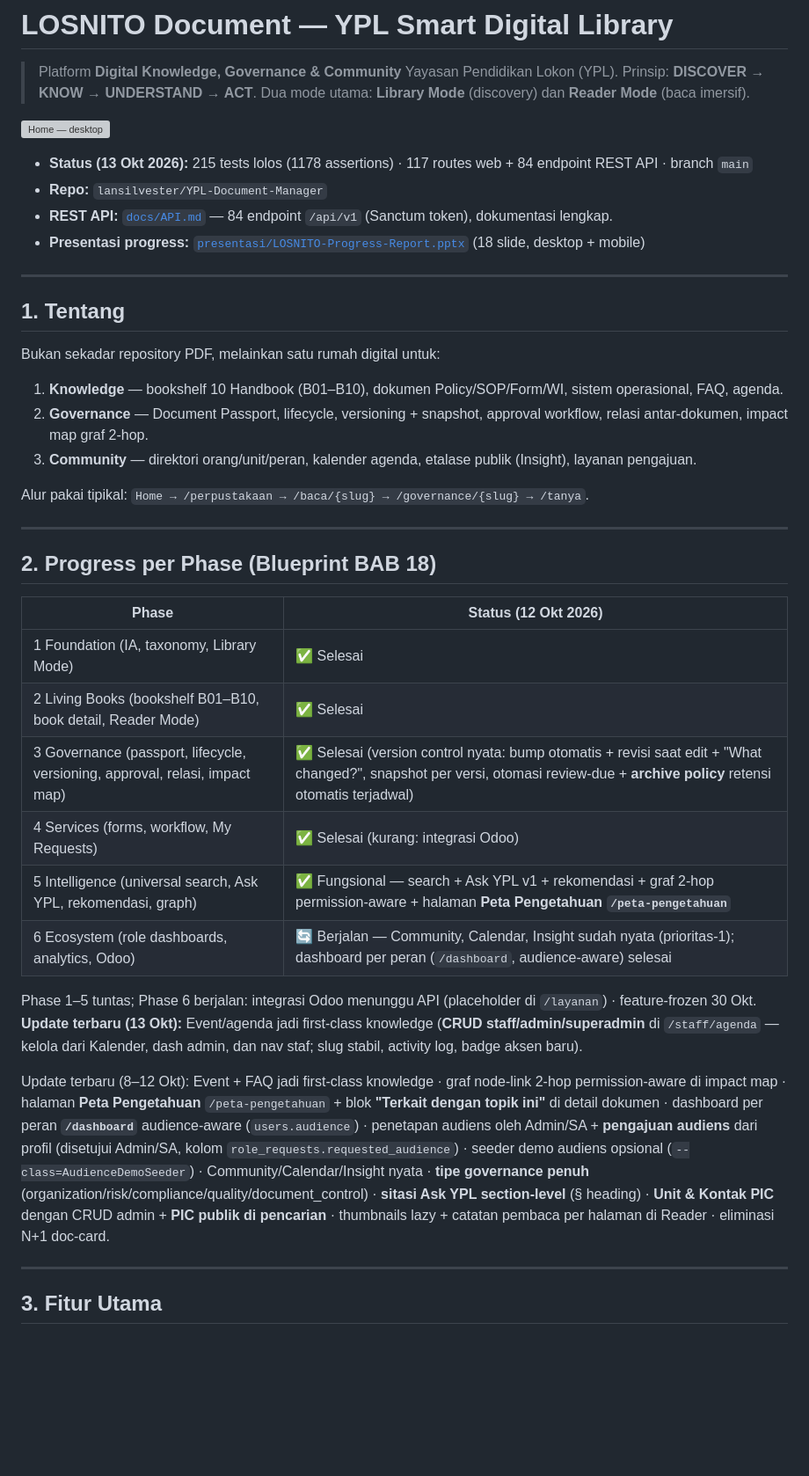
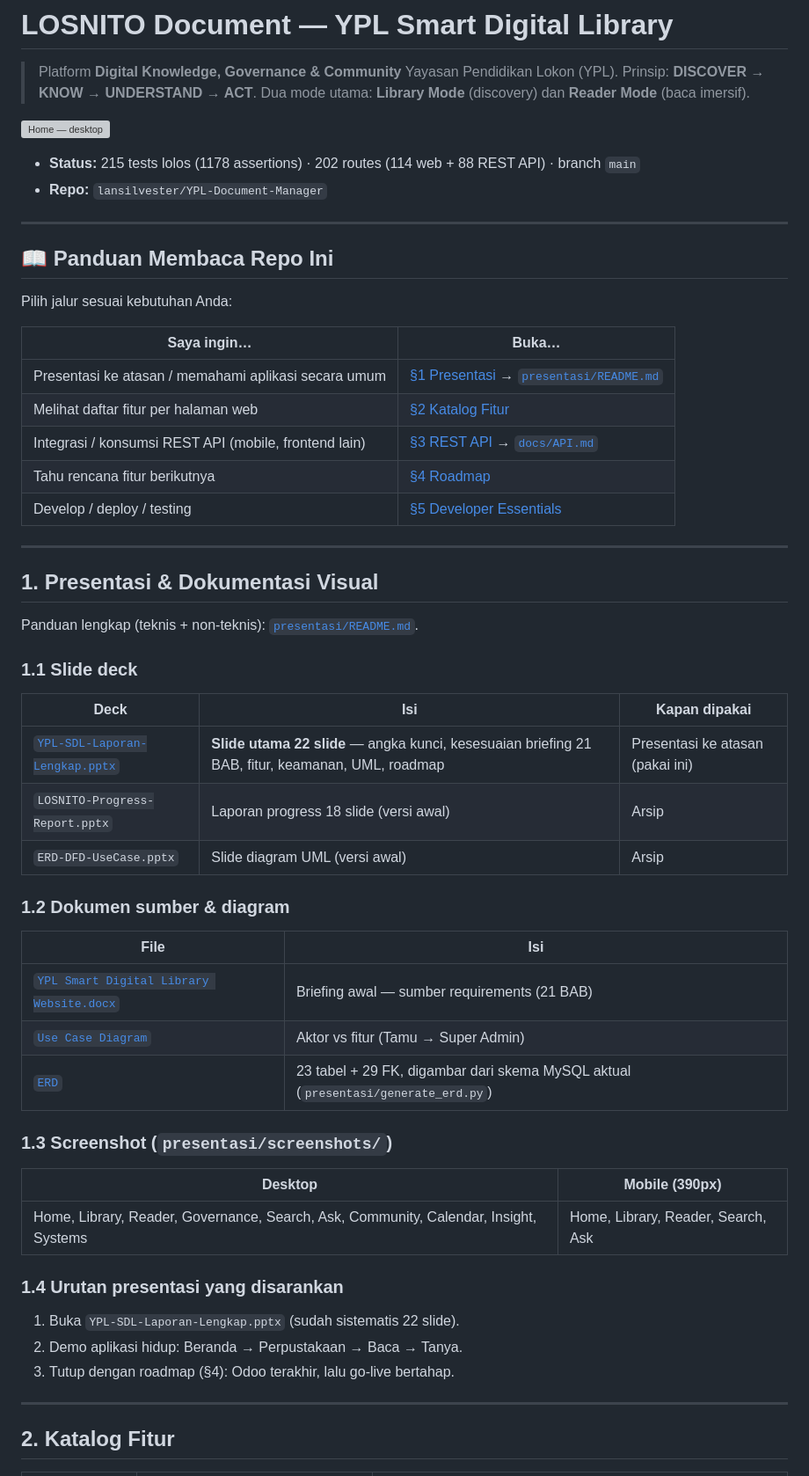
Before and after one commit to lansilvester/YPL-Document-Manager, a Markdown page: README.md, the part around one of its changes. Shown at 88% size. Rendered like a GitHub page; blank space fills up the shorter version; grey boxes are pictures that could not be loaded.

```diff
--- a/README.md
+++ b/README.md
@@ -5,43 +5,58 @@
 
 ![Home — desktop](presentasi/screenshots/desktop-home.png)
 
-- **Status (13 Okt 2026):** 215 tests lolos (1178 assertions) · 117 routes web + 84 endpoint REST API · branch `main`
+- **Status:** 215 tests lolos (1178 assertions) · 202 routes (114 web + 88 REST API) · branch `main`
 - **Repo:** `lansilvester/YPL-Document-Manager`
-- **REST API:** [`docs/API.md`](docs/API.md) — 84 endpoint `/api/v1` (Sanctum token), dokumentasi lengkap.
-- **Presentasi progress:** [`presentasi/LOSNITO-Progress-Report.pptx`](presentasi/LOSNITO-Progress-Report.pptx) (18 slide, desktop + mobile)
 
 ---
 
-## 1. Tentang
+## 📖 Panduan Membaca Repo Ini
 
-Bukan sekadar repository PDF, melainkan satu rumah digital untuk:
+Pilih jalur sesuai kebutuhan Anda:
 
-1. **Knowledge** — bookshelf 10 Handbook (B01–B10), dokumen Policy/SOP/Form/WI, sistem operasional, FAQ, agenda.
-2. **Governance** — Document Passport, lifecycle, versioning + snapshot, approval workflow, relasi antar-dokumen, impact map graf 2-hop.
-3. **Community** — direktori orang/unit/peran, kalender agenda, etalase publik (Insight), layanan pengajuan.
-
-Alur pakai tipikal: `Home → /perpustakaan → /baca/{slug} → /governance/{slug} → /tanya`.
+| Saya ingin… | Buka… |
+|---|---|
+| Presentasi ke atasan / memahami aplikasi secara umum | [§1 Presentasi](#1-presentasi--dokumentasi-visual) → [`presentasi/README.md`](presentasi/README.md) |
+| Melihat daftar fitur per halaman web | [§2 Katalog Fitur](#2-katalog-fitur) |
+| Integrasi / konsumsi REST API (mobile, frontend lain) | [§3 REST API](#3-rest-api--apiv1) → [`docs/API.md`](docs/API.md) |
+| Tahu rencana fitur berikutnya | [§4 Roadmap](#4-roadmap--fitur-ke-depan) |
+| Develop / deploy / testing | [§5 Developer Essentials](#5-developer-essentials) |
 
 ---
 
-## 2. Progress per Phase (Blueprint BAB 18)
+## 1. Presentasi & Dokumentasi Visual
 
-| Phase | Status (12 Okt 2026) |
+Panduan lengkap (teknis + non-teknis): [`presentasi/README.md`](presentasi/README.md).
+
+### 1.1 Slide deck
+
+| Deck | Isi | Kapan dipakai |
+|---|---|---|
+| [`YPL-SDL-Laporan-Lengkap.pptx`](presentasi/YPL-SDL-Laporan-Lengkap.pptx) | **Slide utama 22 slide** — angka kunci, kesesuaian briefing 21 BAB, fitur, keamanan, UML, roadmap | Presentasi ke atasan (pakai ini) |
+| `LOSNITO-Progress-Report.pptx` | Laporan progress 18 slide (versi awal) | Arsip |
+| `ERD-DFD-UseCase.pptx` | Slide diagram UML (versi awal) | Arsip |
+
+### 1.2 Dokumen sumber & diagram
+
+| File | Isi |
 |---|---|
-| 1 Foundation (IA, taxonomy, Library Mode) | ✅ Selesai |
-| 2 Living Books (bookshelf B01–B10, book detail, Reader Mode) | ✅ Selesai |
-| 3 Governance (passport, lifecycle, versioning, approval, relasi, impact map) | ✅ Selesai (version control nyata: bump otomatis + revisi saat edit + "What changed?", snapshot per versi, otomasi review-due + **archive policy** retensi otomatis terjadwal) |
-| 4 Services (forms, workflow, My Requests) | ✅ Selesai (kurang: integrasi Odoo) |
-| 5 Intelligence (universal search, Ask YPL, rekomendasi, graph) | ✅ Fungsional — search + Ask YPL v1 + rekomendasi + graf 2-hop permission-aware + halaman **Peta Pengetahuan `/peta-pengetahuan`** |
-| 6 Ecosystem (role dashboards, analytics, Odoo) | 🔄 Berjalan — Community, Calendar, Insight sudah nyata (prioritas-1); dashboard per peran (`/dashboard`, audience-aware) selesai |
+| [`YPL Smart Digital Library Website.docx`](presentasi/YPL%20Smart%20Digital%20Library%20Website.docx) | Briefing awal — sumber requirements (21 BAB) |
+| [`Use Case Diagram`](presentasi/Use%20Case%20Diagram%20—%20YPL%20Smart%20Digital%20Library%20(LOSNITO).png) | Aktor vs fitur (Tamu → Super Admin) |
+| [`ERD`](presentasi/ERD%20—%20YPL%20Smart%20Digital%20Library%20(LOSNITO).png) | 23 tabel + 29 FK, digambar dari skema MySQL aktual (`presentasi/generate_erd.py`) |
 
-Phase 1–5 tuntas; Phase 6 berjalan: integrasi Odoo menunggu API (placeholder di `/layanan`) · feature-frozen 30 Okt. **Update terbaru (13 Okt):** Event/agenda jadi first-class knowledge (**CRUD staff/admin/superadmin** di `/staff/agenda` — kelola dari Kalender, dash admin, dan nav staf; slug stabil, activity log, badge aksen baru).
+### 1.3 Screenshot (`presentasi/screenshots/`)
 
-Update terbaru (8–12 Okt): Event + FAQ jadi first-class knowledge · graf node-link 2-hop permission-aware di impact map ·
-halaman **Peta Pengetahuan** `/peta-pengetahuan` + blok **"Terkait dengan topik ini"** di detail dokumen · dashboard per peran
-**`/dashboard`** audience-aware (`users.audience`) · penetapan audiens oleh Admin/SA + **pengajuan audiens** dari profil (disetujui Admin/SA, kolom `role_requests.requested_audience`) · seeder demo audiens opsional (`--class=AudienceDemoSeeder`) · Community/Calendar/Insight nyata · **tipe governance penuh** (organization/risk/compliance/quality/document_control) · **sitasi Ask YPL section-level** (§ heading) · **Unit & Kontak PIC** dengan CRUD admin + **PIC publik di pencarian** · thumbnails lazy + catatan pembaca per halaman di Reader · eliminasi N+1 doc-card.
+| Desktop | Mobile (390px) |
+|---|---|
+| Home, Library, Reader, Governance, Search, Ask, Community, Calendar, Insight, Systems | Home, Library, Reader, Search, Ask |
+
+### 1.4 Urutan presentasi yang disarankan
+
+1. Buka `YPL-SDL-Laporan-Lengkap.pptx` (sudah sistematis 22 slide).
+2. Demo aplikasi hidup: Beranda → Perpustakaan → Baca → Tanya.
+3. Tutup dengan roadmap (§4): Odoo terakhir, lalu go-live bertahap.
 
 ---
 
-## 3. Fitur Utama
+## 2. Katalog Fitur
 
```
Also changed, not shown: other parts of README.md (+191 -178 lines).
